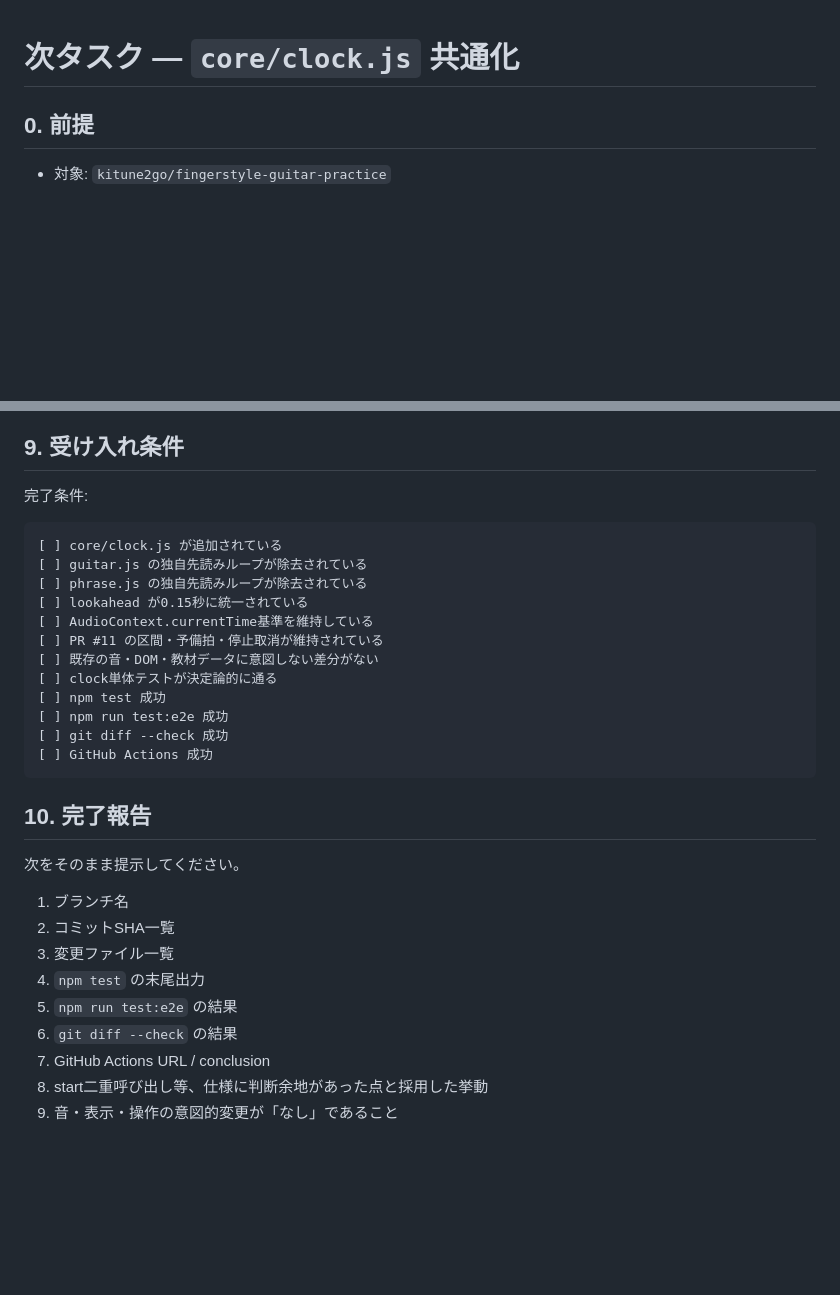
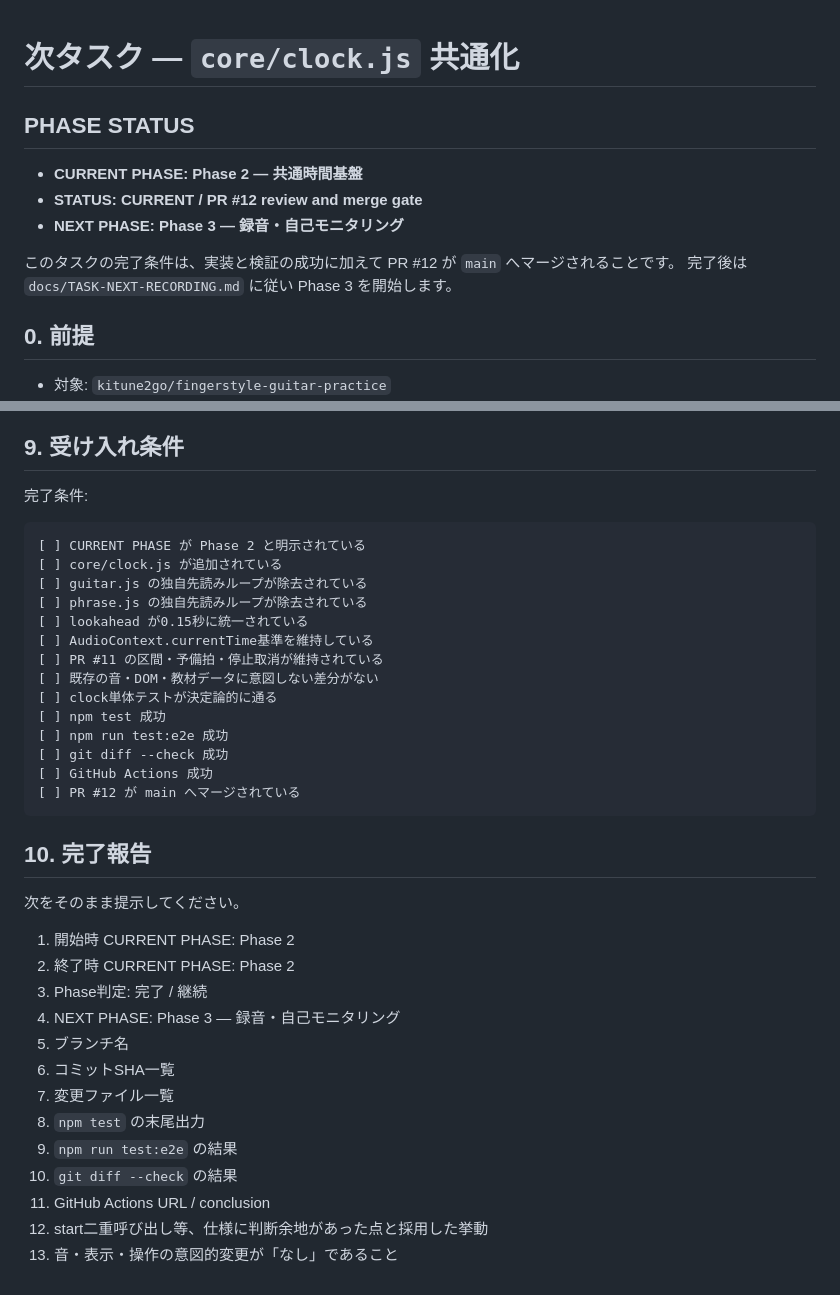
Before and after one commit to kitune2go/fingerstyle-guitar-practice, a Markdown page: docs/TASK-NEXT-CLOCK.md, 2 parts joined by grey strips. Drawn GitHub-style; blank space fills up the shorter version.

Commit message:
docs: mark the clock task as Phase 2

````diff
--- a/docs/TASK-NEXT-CLOCK.md
+++ b/docs/TASK-NEXT-CLOCK.md
@@ -1,4 +1,13 @@
 # 次タスク — `core/clock.js` 共通化
+
+## PHASE STATUS
+
+- **CURRENT PHASE: Phase 2 — 共通時間基盤**
+- **STATUS: CURRENT / PR #12 review and merge gate**
+- **NEXT PHASE: Phase 3 — 録音・自己モニタリング**
+
+このタスクの完了条件は、実装と検証の成功に加えて PR #12 が `main` へマージされることです。
+完了後は `docs/TASK-NEXT-RECORDING.md` に従い Phase 3 を開始します。
 
 ## 0. 前提
 
@@ -209,6 +218,7 @@ CIのJavaScript構文検査は `find core ...` で拾えるはずですが、実
 完了条件:
 
 ```text
+[ ] CURRENT PHASE が Phase 2 と明示されている
 [ ] core/clock.js が追加されている
 [ ] guitar.js の独自先読みループが除去されている
 [ ] phrase.js の独自先読みループが除去されている
@@ -221,18 +231,23 @@ CIのJavaScript構文検査は `find core ...` で拾えるはずですが、実
 [ ] npm run test:e2e 成功
 [ ] git diff --check 成功
 [ ] GitHub Actions 成功
+[ ] PR #12 が main へマージされている
 ```
 
 ## 10. 完了報告
 
 次をそのまま提示してください。
 
-1. ブランチ名
-2. コミットSHA一覧
-3. 変更ファイル一覧
-4. `npm test` の末尾出力
-5. `npm run test:e2e` の結果
-6. `git diff --check` の結果
-7. GitHub Actions URL / conclusion
-8. start二重呼び出し等、仕様に判断余地があった点と採用した挙動
-9. 音・表示・操作の意図的変更が「なし」であること
+1. 開始時 CURRENT PHASE: Phase 2
+2. 終了時 CURRENT PHASE: Phase 2
+3. Phase判定: 完了 / 継続
+4. NEXT PHASE: Phase 3 — 録音・自己モニタリング
+5. ブランチ名
+6. コミットSHA一覧
+7. 変更ファイル一覧
+8. `npm test` の末尾出力
+9. `npm run test:e2e` の結果
+10. `git diff --check` の結果
+11. GitHub Actions URL / conclusion
+12. start二重呼び出し等、仕様に判断余地があった点と採用した挙動
+13. 音・表示・操作の意図的変更が「なし」であること
````
